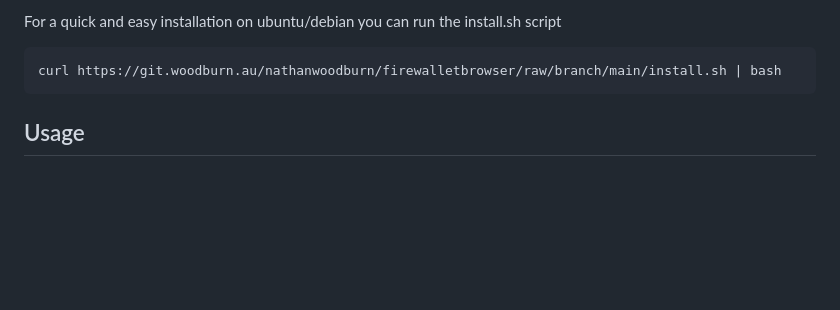
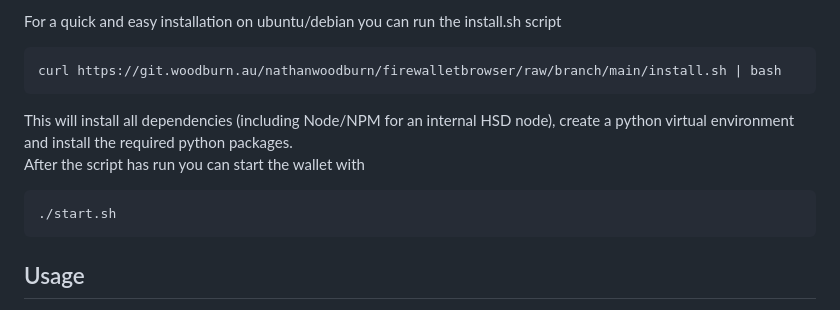
Before and after one commit to Nathanwoodburn/firewalletbrowser, a Markdown page: README.md, the part around the change. Drawn GitHub-style; blank space fills up the shorter version.

Commit message:
feat: Add more info about the installation script to readme

````diff
--- a/README.md
+++ b/README.md
@@ -17,6 +17,12 @@ For a quick and easy installation on ubuntu/debian you can run the install.sh sc
 ```bash
 curl https://git.woodburn.au/nathanwoodburn/firewalletbrowser/raw/branch/main/install.sh | bash
 ```
+This will install all dependencies (including Node/NPM for an internal HSD node), create a python virtual environment and install the required python packages.
+After the script has run you can start the wallet with
+```bash
+./start.sh
+```
+
 
 ## Usage
 
````
